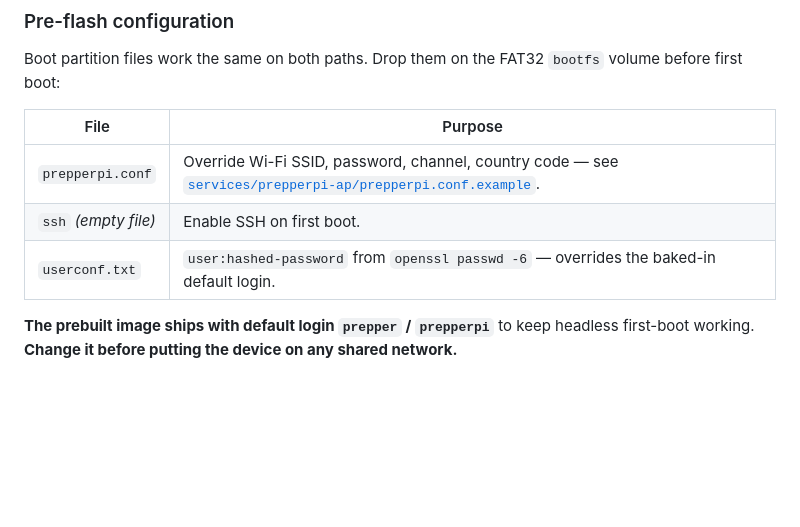
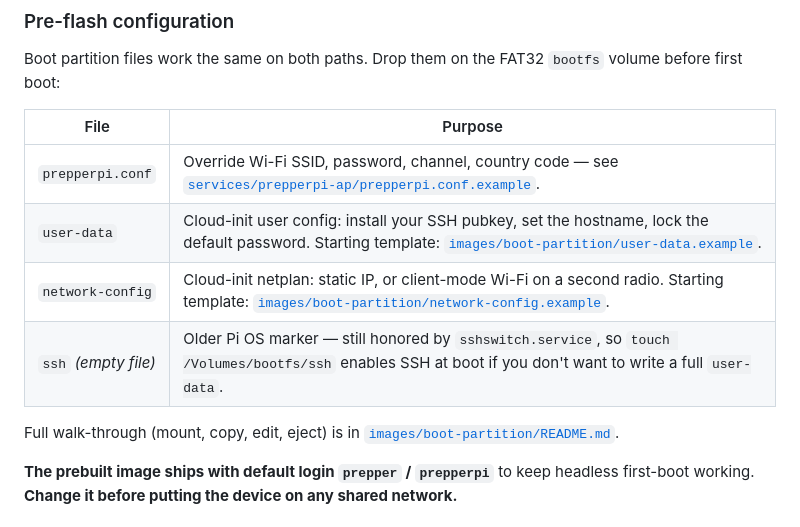
Before and after one commit to jmarler/prepperpi, a Markdown page: README.md, the part around the change. Rendered like a GitHub page; blank space fills up the shorter version.

Commit message:
docs(readme): replace userconf.txt with cloud-init files in pre-flash table (#9)
userconf.txt does not work on our image: pi-gen's
DISABLE_FIRST_BOOT_USER_RENAME=1 masks userconfig.service, so
dropping userconf.txt on the boot partition has no effect. Verified
on the running Pi -- `systemctl is-enabled userconfig.service`
returns "masked".

The mechanism that actually works on our Trixie + cloud-init image
is the NoCloud datasource: drop user-data and/or network-config on
the FAT32 bootfs and cloud-init applies them on first boot. Started
templates already exist under images/boot-partition/.

Verified still-working entries:
  prepperpi.conf  -- read by services/prepperpi-ap/prepperpi-ap-configure.sh
  ssh (empty)     -- sshswitch.service is enabled, deletes the marker
                     file and runs `systemctl enable --now ssh`

```diff
--- a/README.md
+++ b/README.md
@@ -135,8 +135,11 @@ Boot partition files work the same on both paths. Drop them on the FAT32 `bootfs
 | File | Purpose |
 |---|---|
 | `prepperpi.conf` | Override Wi-Fi SSID, password, channel, country code — see [`services/prepperpi-ap/prepperpi.conf.example`](services/prepperpi-ap/prepperpi.conf.example). |
-| `ssh` *(empty file)* | Enable SSH on first boot. |
-| `userconf.txt` | `user:hashed-password` from `openssl passwd -6` — overrides the baked-in default login. |
+| `user-data` | Cloud-init user config: install your SSH pubkey, set the hostname, lock the default password. Starting template: [`images/boot-partition/user-data.example`](images/boot-partition/user-data.example). |
+| `network-config` | Cloud-init netplan: static IP, or client-mode Wi-Fi on a second radio. Starting template: [`images/boot-partition/network-config.example`](images/boot-partition/network-config.example). |
+| `ssh` *(empty file)* | Older Pi OS marker — still honored by `sshswitch.service`, so `touch /Volumes/bootfs/ssh` enables SSH at boot if you don't want to write a full `user-data`. |
+
+Full walk-through (mount, copy, edit, eject) is in [`images/boot-partition/README.md`](images/boot-partition/README.md).
 
 **The prebuilt image ships with default login `prepper` / `prepperpi`** to keep headless first-boot working. **Change it before putting the device on any shared network.**
 
```
